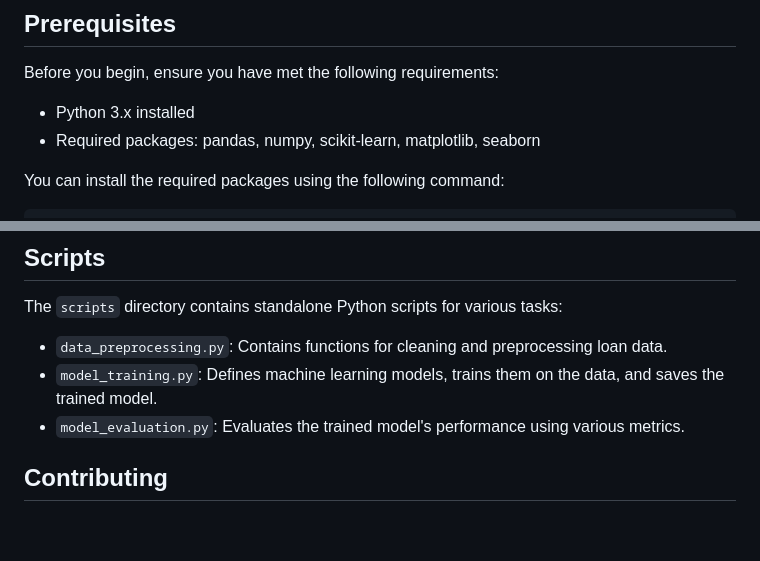
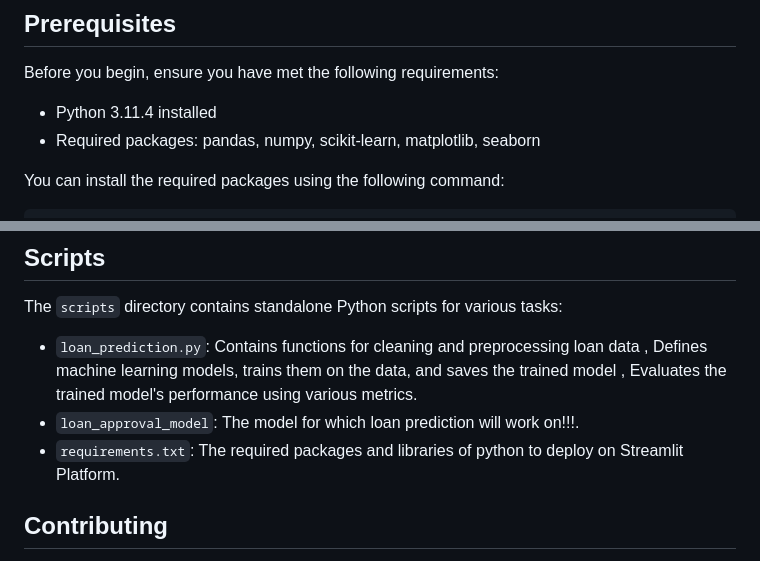
Before and after one commit to neerajcodes888/Loan-Approval-Prediction, a Markdown page: Readme.md, 2 parts joined by grey strips. GitHub-like rendering; blank space fills up the shorter version.

```diff
--- a/Readme.md
+++ b/Readme.md
@@ -23,7 +23,7 @@ Loan prediction is a common use case for machine learning in the finance industr
 
 Before you begin, ensure you have met the following requirements:
 
-- Python 3.x installed
+- Python 3.11.4 installed
 - Required packages: pandas, numpy, scikit-learn, matplotlib, seaborn
 
 You can install the required packages using the following command:
@@ -68,9 +68,9 @@ The `notebooks` directory contains a Jupyter notebook for building the loan pred
 
 The `scripts` directory contains standalone Python scripts for various tasks:
 
-- `data_preprocessing.py`: Contains functions for cleaning and preprocessing loan data.
-- `model_training.py`: Defines machine learning models, trains them on the data, and saves the trained model.
-- `model_evaluation.py`: Evaluates the trained model's performance using various metrics.
+- `loan_prediction.py`: Contains functions for cleaning and preprocessing loan data , Defines machine learning models, trains them on the data, and saves the trained model , Evaluates the trained model's performance using various metrics.
+- `loan_approval_model`: The model for which loan prediction will work on!!!.
+- `requirements.txt`: The required packages and libraries of python to deploy on Streamlit Platform.
 
 ## Contributing
 
```
